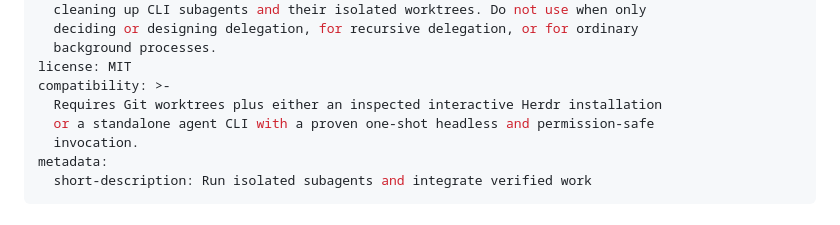
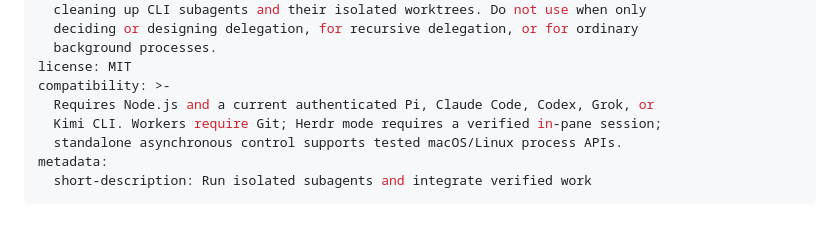
Before and after one commit to maxedapps/agent-skills, a Markdown page: skills/use-subagents-v2/SKILL.md, the part around the change. Rendered like a GitHub page.

```diff
--- a/skills/use-subagents-v2/SKILL.md
+++ b/skills/use-subagents-v2/SKILL.md
@@ -9,9 +9,9 @@ description: >-
   background processes.
 license: MIT
 compatibility: >-
-  Requires Git worktrees plus either an inspected interactive Herdr installation
-  or a standalone agent CLI with a proven one-shot headless and permission-safe
-  invocation.
+  Requires Node.js and a current authenticated Pi, Claude Code, Codex, Grok, or
+  Kimi CLI. Workers require Git; Herdr mode requires a verified in-pane session;
+  standalone asynchronous control supports tested macOS/Linux process APIs.
 metadata:
   short-description: Run isolated subagents and integrate verified work
 ---
```
Also changed, not shown: README.md (+8 -2 lines), 1 other file.
